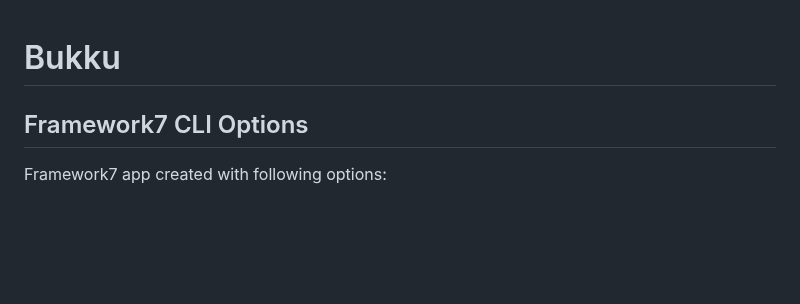
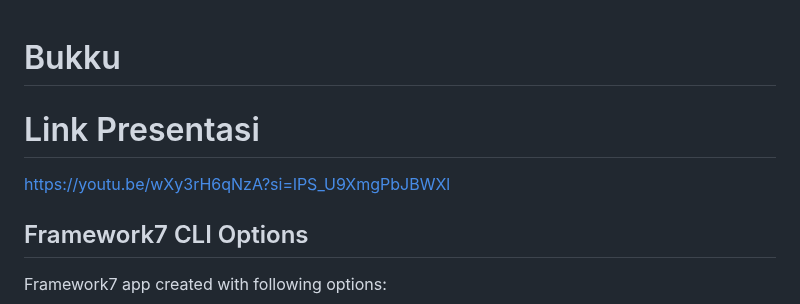
Before and after one commit to wakeupjack/first, a Markdown page: README.md, the part around the change. GitHub-like rendering; blank space fills up the shorter version.

```diff
--- a/README.md
+++ b/README.md
@@ -1,4 +1,7 @@
 # Bukku
+
+# Link Presentasi
+https://youtu.be/wXy3rH6qNzA?si=lPS_U9XmgPbJBWXl
 
 ## Framework7 CLI Options
 
```
